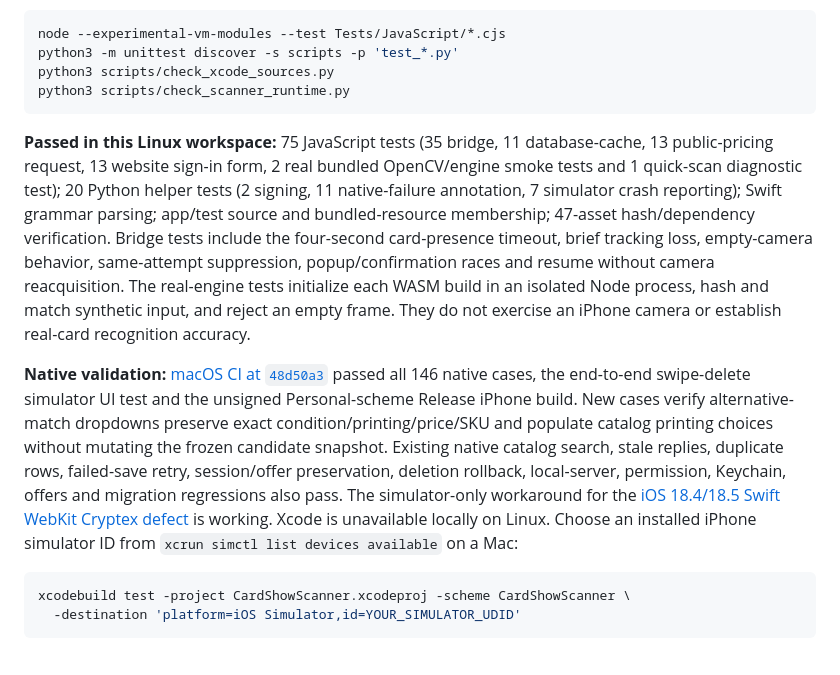
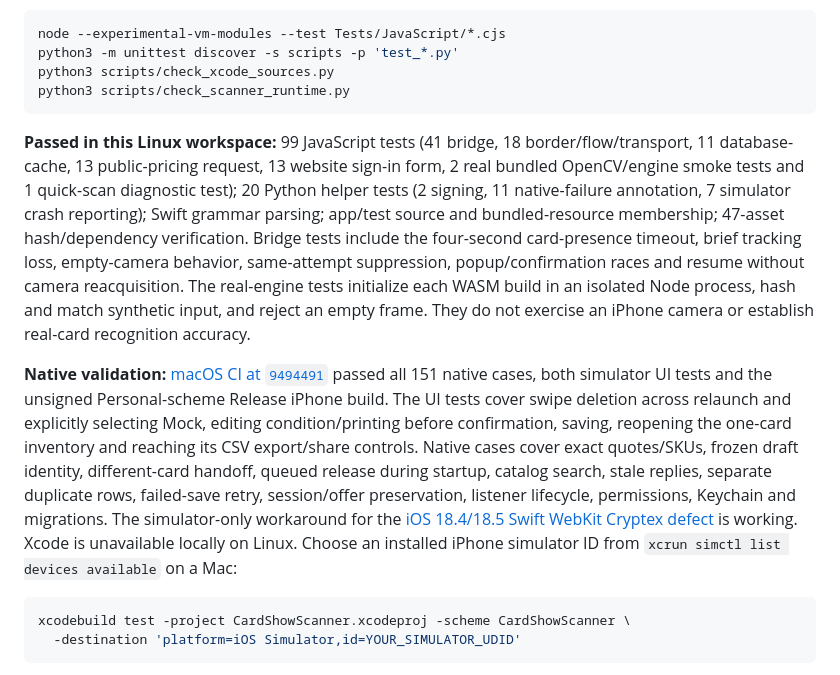
Before and after one commit to wgreelish-png/scanner, a Markdown page: README.md, the part around the change. Drawn GitHub-style.

Commit message:
Record passing build 12 native, UI, runtime and Release validation

````diff
--- a/README.md
+++ b/README.md
@@ -33,9 +33,9 @@ python3 scripts/check_xcode_sources.py
 python3 scripts/check_scanner_runtime.py
 ```
 
-**Passed in this Linux workspace:** 75 JavaScript tests (35 bridge, 11 database-cache, 13 public-pricing request, 13 website sign-in form, 2 real bundled OpenCV/engine smoke tests and 1 quick-scan diagnostic test); 20 Python helper tests (2 signing, 11 native-failure annotation, 7 simulator crash reporting); Swift grammar parsing; app/test source and bundled-resource membership; 47-asset hash/dependency verification. Bridge tests include the four-second card-presence timeout, brief tracking loss, empty-camera behavior, same-attempt suppression, popup/confirmation races and resume without camera reacquisition. The real-engine tests initialize each WASM build in an isolated Node process, hash and match synthetic input, and reject an empty frame. They do not exercise an iPhone camera or establish real-card recognition accuracy.
+**Passed in this Linux workspace:** 99 JavaScript tests (41 bridge, 18 border/flow/transport, 11 database-cache, 13 public-pricing request, 13 website sign-in form, 2 real bundled OpenCV/engine smoke tests and 1 quick-scan diagnostic test); 20 Python helper tests (2 signing, 11 native-failure annotation, 7 simulator crash reporting); Swift grammar parsing; app/test source and bundled-resource membership; 47-asset hash/dependency verification. Bridge tests include the four-second card-presence timeout, brief tracking loss, empty-camera behavior, same-attempt suppression, popup/confirmation races and resume without camera reacquisition. The real-engine tests initialize each WASM build in an isolated Node process, hash and match synthetic input, and reject an empty frame. They do not exercise an iPhone camera or establish real-card recognition accuracy.
 
-**Native validation:** [macOS CI at `48d50a3`](https://github.com/wgreelish-png/scanner/actions/runs/40404140351) passed all 146 native cases, the end-to-end swipe-delete simulator UI test and the unsigned Personal-scheme Release iPhone build. New cases verify alternative-match dropdowns preserve exact condition/printing/price/SKU and populate catalog printing choices without mutating the frozen candidate snapshot. Existing native catalog search, stale replies, duplicate rows, failed-save retry, session/offer preservation, deletion rollback, local-server, permission, Keychain, offers and migration regressions also pass. The simulator-only workaround for the [iOS 18.4/18.5 Swift WebKit Cryptex defect](https://github.com/WebKit/WebKit/pull/46146) is working. Xcode is unavailable locally on Linux. Choose an installed iPhone simulator ID from `xcrun simctl list devices available` on a Mac:
+**Native validation:** [macOS CI at `9494491`](https://github.com/wgreelish-png/scanner/actions/runs/40519206789) passed all 151 native cases, both simulator UI tests and the unsigned Personal-scheme Release iPhone build. The UI tests cover swipe deletion across relaunch and explicitly selecting Mock, editing condition/printing before confirmation, saving, reopening the one-card inventory and reaching its CSV export/share controls. Native cases cover exact quotes/SKUs, frozen draft identity, different-card handoff, queued release during startup, catalog search, stale replies, separate duplicate rows, failed-save retry, session/offer preservation, listener lifecycle, permissions, Keychain and migrations. The simulator-only workaround for the [iOS 18.4/18.5 Swift WebKit Cryptex defect](https://github.com/WebKit/WebKit/pull/46146) is working. Xcode is unavailable locally on Linux. Choose an installed iPhone simulator ID from `xcrun simctl list devices available` on a Mac:
 
 ```sh
 xcodebuild test -project CardShowScanner.xcodeproj -scheme CardShowScanner \
````
Also changed, not shown: docs/ReleaseReadiness.md (+6 -4 lines), docs/SteadyCardBorder.md (+2 -0 lines).
